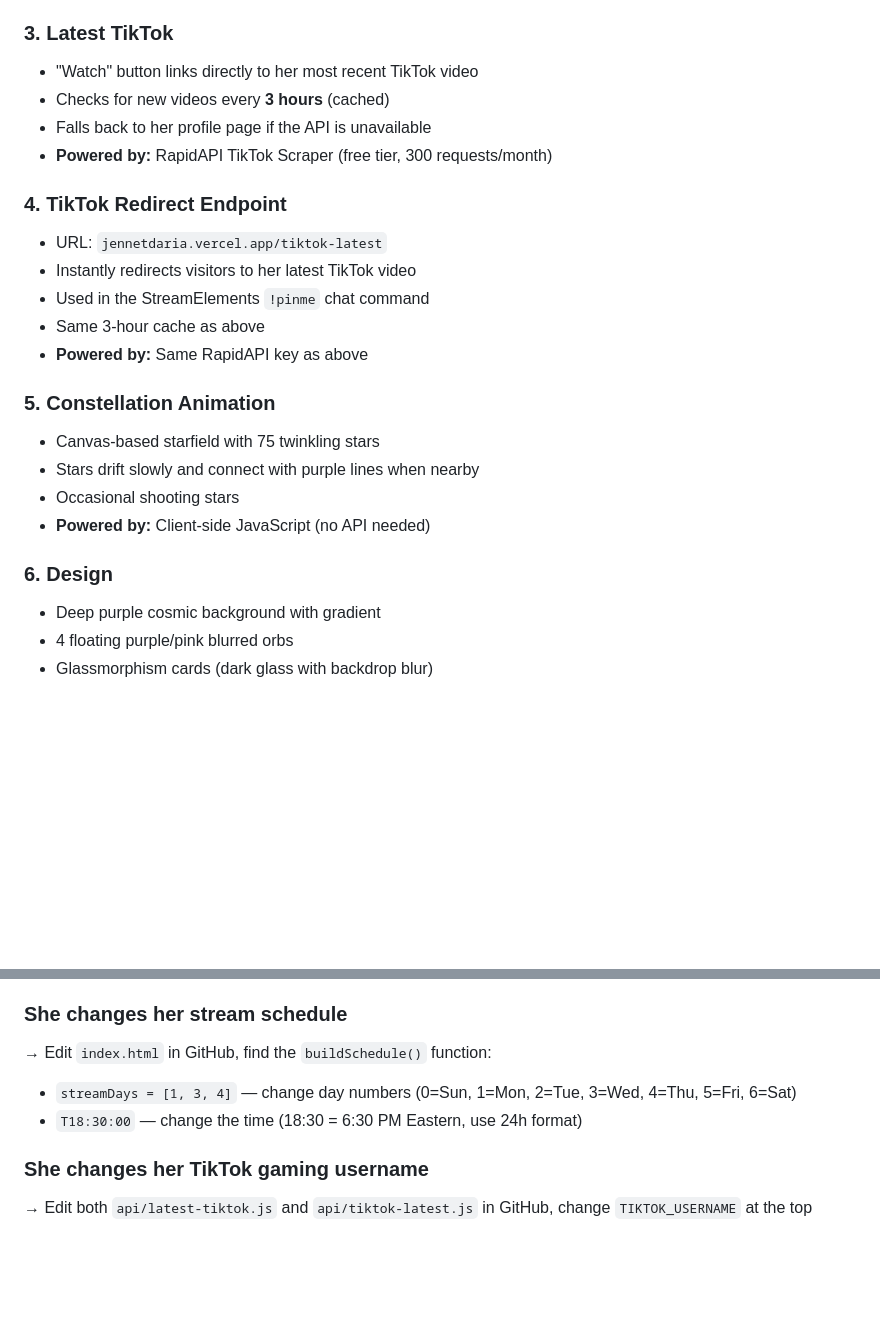
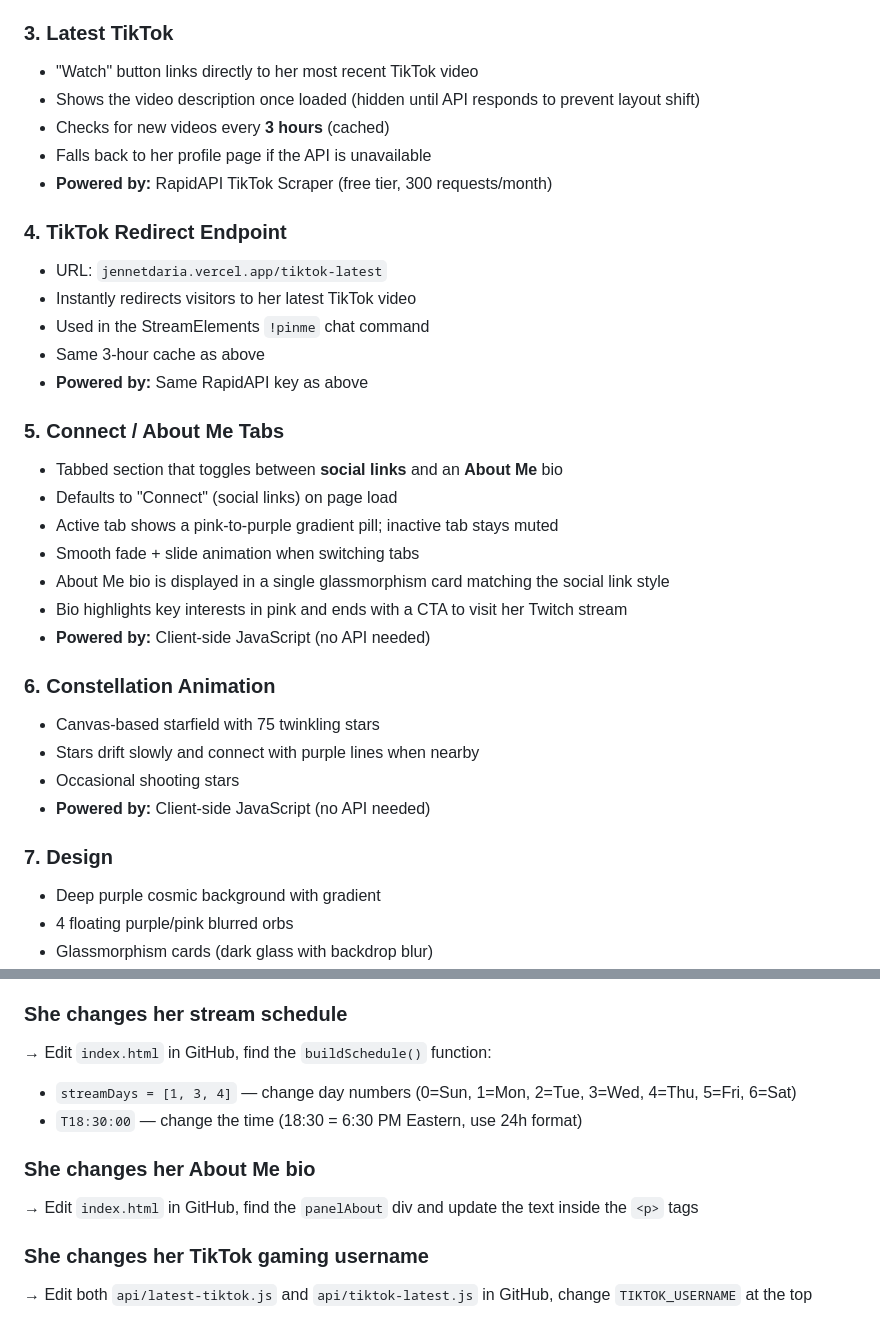
Before and after one commit to jennetdariastream/jennetdaria-links, a Markdown page: README.md, 2 parts joined by grey strips. Rendered like a GitHub page; blank space fills up the shorter version.

```diff
--- a/README.md
+++ b/README.md
@@ -25,6 +25,7 @@ A custom landing page for Twitch streamer **@jennetdaria** featuring live status
 
 ### 3. Latest TikTok
 - "Watch" button links directly to her most recent TikTok video
+- Shows the video description once loaded (hidden until API responds to prevent layout shift)
 - Checks for new videos every **3 hours** (cached)
 - Falls back to her profile page if the API is unavailable
 - **Powered by:** RapidAPI TikTok Scraper (free tier, 300 requests/month)
@@ -36,13 +37,22 @@ A custom landing page for Twitch streamer **@jennetdaria** featuring live status
 - Same 3-hour cache as above
 - **Powered by:** Same RapidAPI key as above
 
-### 5. Constellation Animation
+### 5. Connect / About Me Tabs
+- Tabbed section that toggles between **social links** and an **About Me** bio
+- Defaults to "Connect" (social links) on page load
+- Active tab shows a pink-to-purple gradient pill; inactive tab stays muted
+- Smooth fade + slide animation when switching tabs
+- About Me bio is displayed in a single glassmorphism card matching the social link style
+- Bio highlights key interests in pink and ends with a CTA to visit her Twitch stream
+- **Powered by:** Client-side JavaScript (no API needed)
+
+### 6. Constellation Animation
 - Canvas-based starfield with 75 twinkling stars
 - Stars drift slowly and connect with purple lines when nearby
 - Occasional shooting stars
 - **Powered by:** Client-side JavaScript (no API needed)
 
-### 6. Design
+### 7. Design
 - Deep purple cosmic background with gradient
 - 4 floating purple/pink blurred orbs
 - Glassmorphism cards (dark glass with backdrop blur)
@@ -163,6 +173,9 @@ All set in: **Vercel → Project → Settings → Environment Variables**
 - `streamDays = [1, 3, 4]` — change day numbers (0=Sun, 1=Mon, 2=Tue, 3=Wed, 4=Thu, 5=Fri, 6=Sat)
 - `T18:30:00` — change the time (18:30 = 6:30 PM Eastern, use 24h format)
 
+### She changes her About Me bio
+→ Edit `index.html` in GitHub, find the `panelAbout` div and update the text inside the `<p>` tags
+
 ### She changes her TikTok gaming username
 → Edit both `api/latest-tiktok.js` and `api/tiktok-latest.js` in GitHub, change `TIKTOK_USERNAME` at the top
 
```
